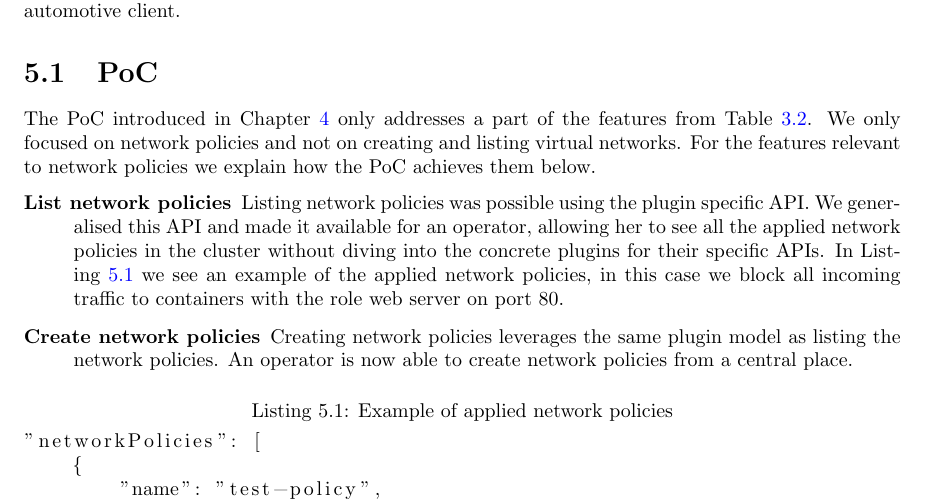
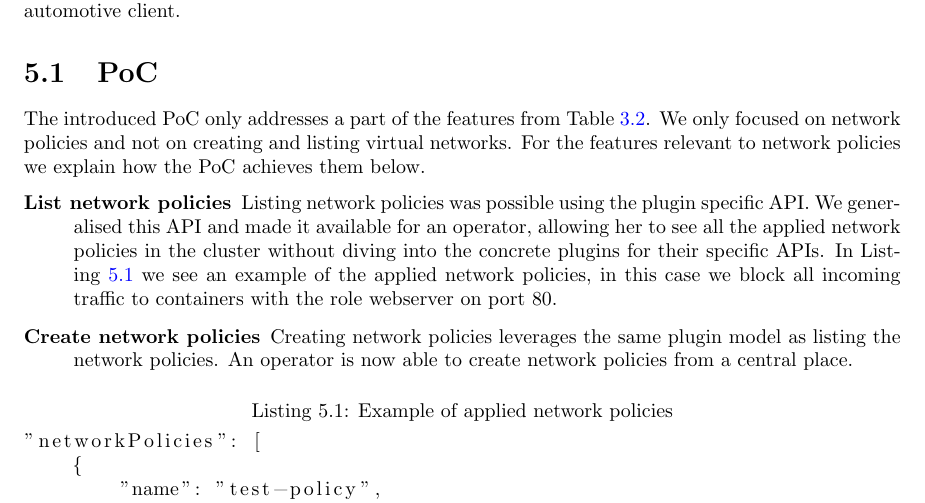
Before and after one commit to wjglerum/thesis, a LaTeX thesis (thesis.tex, which reads chapters/validation.tex): part of page 21 of 27, cut so that both start at the same text. Compiled offline with pdfLaTeX.

Commit message:
Updates from ShareLaTeX

```diff
--- a/chapters/validation.tex
+++ b/chapters/validation.tex
@@ -3,9 +3,9 @@
 This chapter reports on how the \gls{poc} from Chapter~\ref{chap:proof-of-concept} answers \textbf{RQ2} and how it addresses the issues from \textbf{RQ1} as described in Chapter~\ref{chap:research}. Next we explore how this \gls{poc} manifests itself at Lunatech's automotive client.
 
 \section{PoC}
-The \gls{poc} introduced in Chapter~\ref{chap:proof-of-concept} only addresses a part of the features from Table~\ref{tab:problems}. We only focused on network policies and not on creating and listing virtual networks. For the features relevant to network policies we explain how the \gls{poc} achieves them below.
+The introduced \gls{poc} only addresses a part of the features from Table~\ref{tab:problems}. We only focused on network policies and not on creating and listing virtual networks. For the features relevant to network policies we explain how the \gls{poc} achieves them below.
 \begin{itemize}
-    \item[\textbf{List network policies}] Listing network policies was possible using the plugin specific \gls{api}. We generalised this \gls{api} and made it available for an operator, allowing her to see all the applied network policies in the cluster without diving into the concrete plugins for their specific \glspl{api}. In Listing~\ref{lst:policy} we see an example of the applied network policies, in this case we block all incoming traffic to containers with the role web server on port 80.
+    \item[\textbf{List network policies}] Listing network policies was possible using the plugin specific \gls{api}. We generalised this \gls{api} and made it available for an operator, allowing her to see all the applied network policies in the cluster without diving into the concrete plugins for their specific \glspl{api}. In Listing~\ref{lst:policy} we see an example of the applied network policies, in this case we block all incoming traffic to containers with the role webserver on port 80.
     \item[\textbf{Create network policies}] Creating network policies leverages the same plugin model as listing the network policies. An operator is now able to create network policies from a central place.
 \end{itemize}
 \lstinputlisting[label={lst:policy},caption={Example of applied network policies}]{code/policy.json}
```
